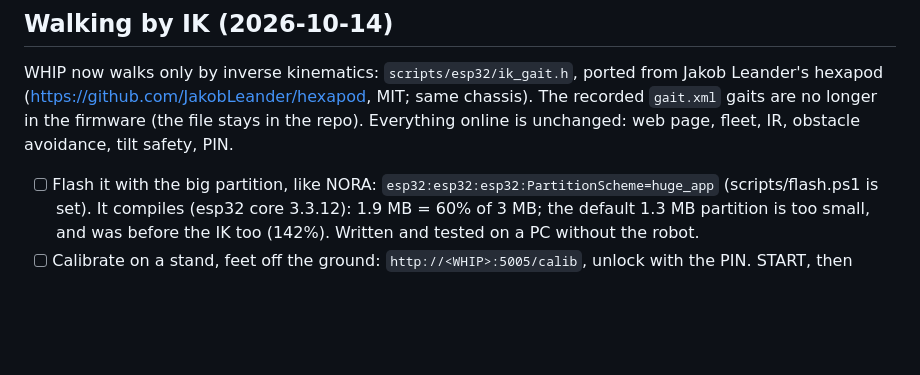
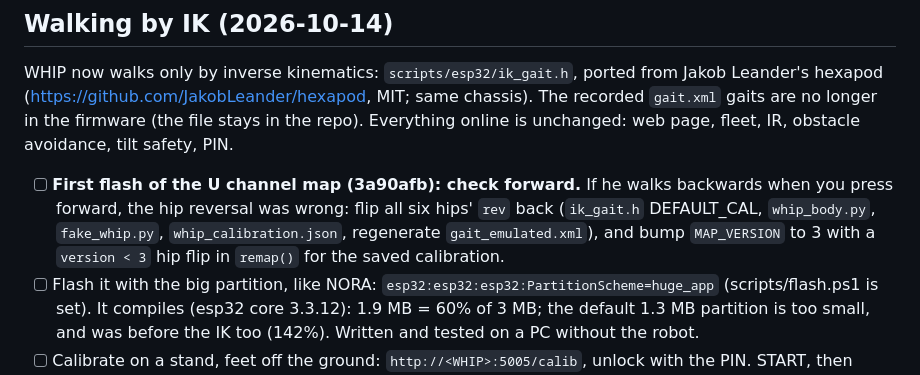
Before and after one commit to CursedPrograms/WHIP-Robot-v00, a Markdown page: TODO.md, the part around the change. Drawn GitHub-style; blank space fills up the shorter version.

Commit message:
WHIP TODO: if he walks backwards on forward, flip the hips back
Co-Authored-By: Claude Opus 5.5 <noreply@anthropic.com>

```diff
--- a/TODO.md
+++ b/TODO.md
@@ -7,6 +7,10 @@ WHIP now walks only by inverse kinematics: `scripts/esp32/ik_gait.h`, ported fro
 in the firmware (the file stays in the repo). Everything online is unchanged: web page, fleet, IR,
 obstacle avoidance, tilt safety, PIN.
 
+- [ ] **First flash of the U channel map (3a90afb): check forward.** If he walks backwards when you press
+      forward, the hip reversal was wrong: flip all six hips' `rev` back (`ik_gait.h` DEFAULT_CAL,
+      `whip_body.py`, `fake_whip.py`, `whip_calibration.json`, regenerate `gait_emulated.xml`), and bump
+      `MAP_VERSION` to 3 with a `version < 3` hip flip in `remap()` for the saved calibration.
 - [ ] Flash it with the big partition, like NORA: `esp32:esp32:esp32:PartitionScheme=huge_app`
       (scripts/flash.ps1 is set). It compiles (esp32 core 3.3.12): 1.9 MB = 60% of 3 MB; the default
       1.3 MB partition is too small, and was before the IK too (142%). Written and tested on a PC
```
